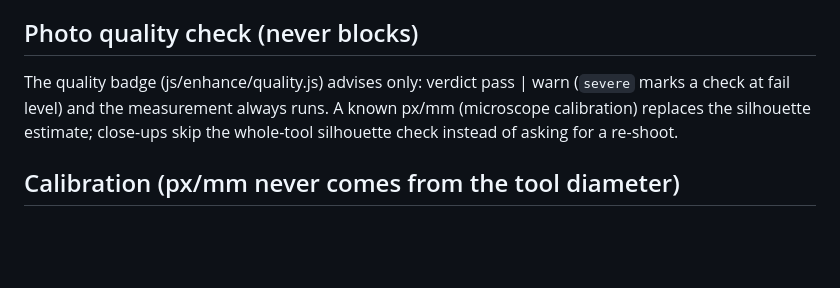
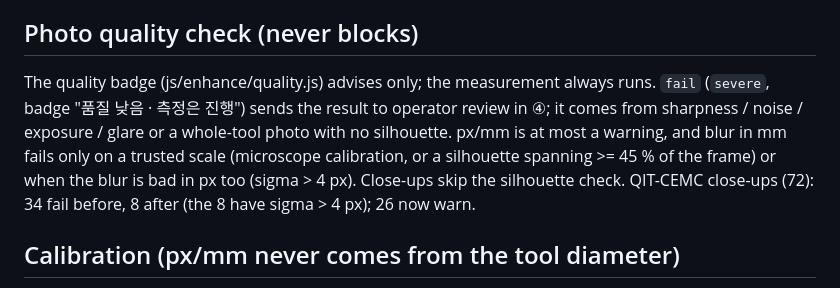
Before and after one commit to junseokShim/2d_to_3d, a Markdown page: docs/microscope-mode.md, the part around the change. GitHub-like rendering; blank space fills up the shorter version.

Commit message:
docs: final quality-check semantics
Co-Authored-By: Claude Opus 5.5 <noreply@anthropic.com>

```diff
--- a/docs/microscope-mode.md
+++ b/docs/microscope-mode.md
@@ -27,9 +27,11 @@ Step ① **영상 종류** (default 자동 감지) decides where the images go;
   before, 3/24 after; |VB - labelled max(VBC, VBmax)| mean 1.74 mm before, 0.86 mm after.
 
 ## Photo quality check (never blocks)
-The quality badge (js/enhance/quality.js) advises only: verdict pass | warn (`severe` marks a check at fail level) and the
-measurement always runs. A known px/mm (microscope calibration) replaces the silhouette estimate; close-ups skip the
-whole-tool silhouette check instead of asking for a re-shoot.
+The quality badge (js/enhance/quality.js) advises only; the measurement always runs. `fail` (`severe`, badge
+"품질 낮음 · 측정은 진행") sends the result to operator review in ④; it comes from sharpness / noise / exposure / glare or a
+whole-tool photo with no silhouette. px/mm is at most a warning, and blur in mm fails only on a trusted scale (microscope
+calibration, or a silhouette spanning >= 45 % of the frame) or when the blur is bad in px too (sigma > 4 px). Close-ups
+skip the silhouette check. QIT-CEMC close-ups (72): 34 fail before, 8 after (the 8 have sigma > 4 px); 26 now warn.
 
 ## Calibration (px/mm never comes from the tool diameter)
 - **µm/px 입력**: type the microscope's own µm/px for this magnification. Assumed tolerance 1 % (rectangular).
```
